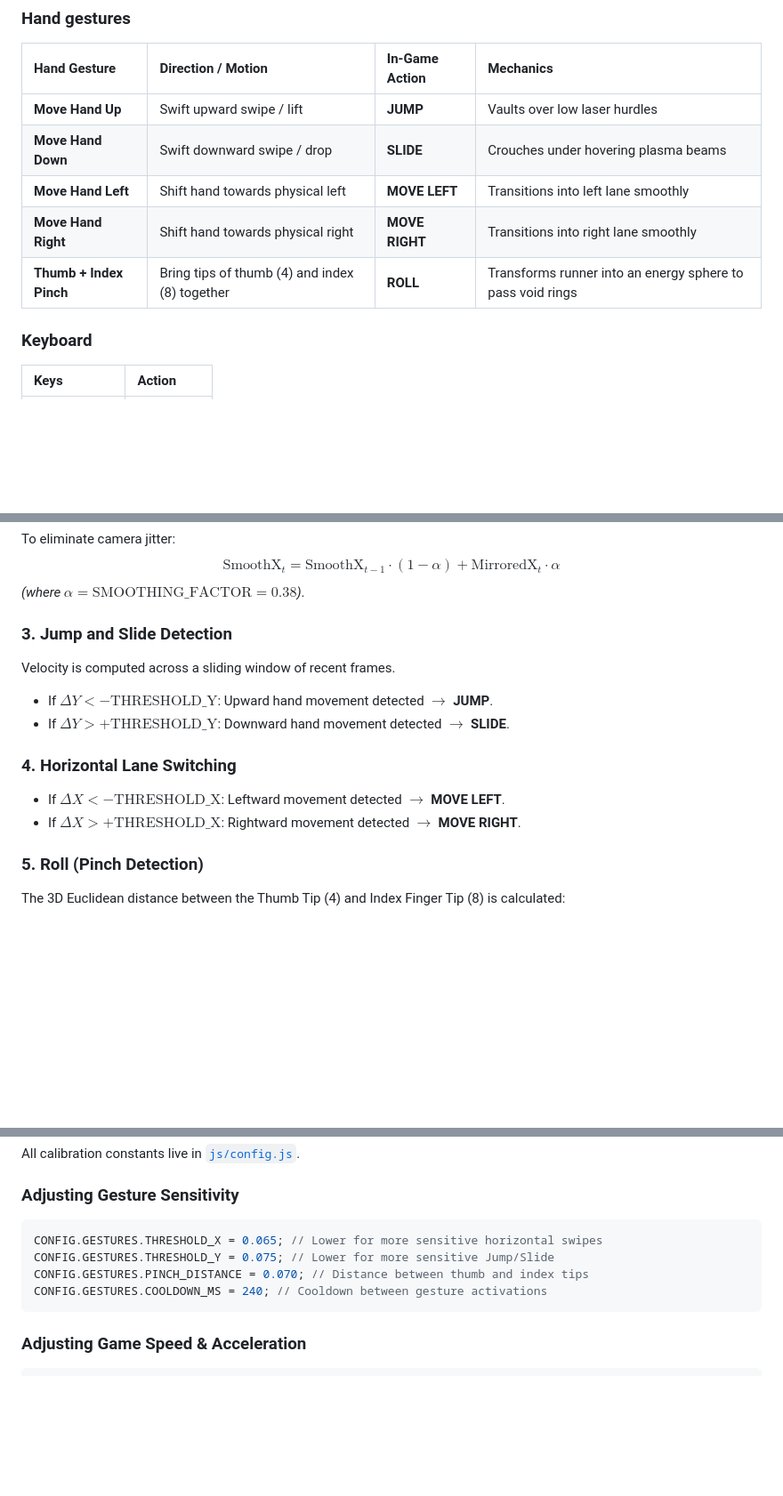
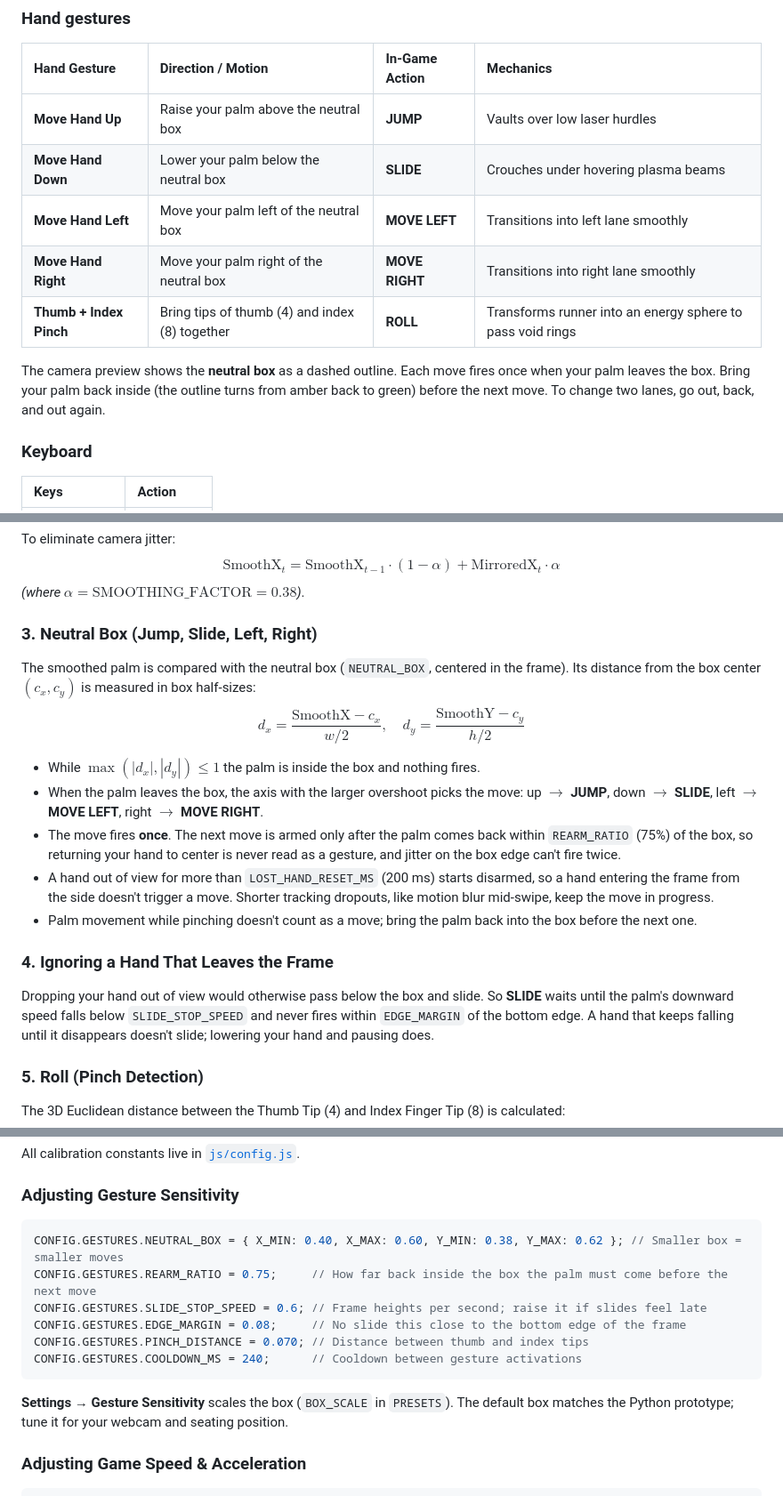
Before and after one commit to HimasaiGandham/AirRunner, a Markdown page: README.md, 3 parts joined by grey strips. Shown at 89% size. GitHub-like rendering; blank space fills up the shorter version.

Commit message:
docs: explain the neutral box, tuning settings and gesture tests

````diff
--- a/README.md
+++ b/README.md
@@ -28,11 +28,13 @@ Webcam frames never leave the browser. Hand tracking runs locally with WebAssemb
 
 | Hand Gesture | Direction / Motion | In-Game Action | Mechanics |
 | :--- | :--- | :--- | :--- |
-| **Move Hand Up** | Swift upward swipe / lift | **JUMP** | Vaults over low laser hurdles |
-| **Move Hand Down** | Swift downward swipe / drop | **SLIDE** | Crouches under hovering plasma beams |
-| **Move Hand Left** | Shift hand towards physical left | **MOVE LEFT** | Transitions into left lane smoothly |
-| **Move Hand Right** | Shift hand towards physical right | **MOVE RIGHT** | Transitions into right lane smoothly |
+| **Move Hand Up** | Raise your palm above the neutral box | **JUMP** | Vaults over low laser hurdles |
+| **Move Hand Down** | Lower your palm below the neutral box | **SLIDE** | Crouches under hovering plasma beams |
+| **Move Hand Left** | Move your palm left of the neutral box | **MOVE LEFT** | Transitions into left lane smoothly |
+| **Move Hand Right** | Move your palm right of the neutral box | **MOVE RIGHT** | Transitions into right lane smoothly |
 | **Thumb + Index Pinch** | Bring tips of thumb (4) and index (8) together | **ROLL** | Transforms runner into an energy sphere to pass void rings |
+
+The camera preview shows the **neutral box** as a dashed outline. Each move fires once when your palm leaves the box. Bring your palm back inside (the outline turns from amber back to green) before the next move. To change two lanes, go out, back, and out again.
 
 ### Keyboard
 
@@ -209,14 +222,17 @@ To eliminate camera jitter:
 $$\text{SmoothX}_t = \text{SmoothX}_{t-1} \cdot (1 - \alpha) + \text{MirroredX}_t \cdot \alpha$$
 *(where $\alpha = \text{SMOOTHING\_FACTOR} = 0.38$)*.
 
-### 3. Jump and Slide Detection
-Velocity is computed across a sliding window of recent frames.
-- If $\Delta Y < -\text{THRESHOLD\_Y}$: Upward hand movement detected $\rightarrow$ **JUMP**.
-- If $\Delta Y > +\text{THRESHOLD\_Y}$: Downward hand movement detected $\rightarrow$ **SLIDE**.
+### 3. Neutral Box (Jump, Slide, Left, Right)
+The smoothed palm is compared with the neutral box (`NEUTRAL_BOX`, centered in the frame). Its distance from the box center $(c_x, c_y)$ is measured in box half-sizes:
+$$d_x = \frac{\text{SmoothX} - c_x}{w/2}, \quad d_y = \frac{\text{SmoothY} - c_y}{h/2}$$
+- While $\max(|d_x|, |d_y|) \le 1$ the palm is inside the box and nothing fires.
+- When the palm leaves the box, the axis with the larger overshoot picks the move: up $\rightarrow$ **JUMP**, down $\rightarrow$ **SLIDE**, left $\rightarrow$ **MOVE LEFT**, right $\rightarrow$ **MOVE RIGHT**.
+- The move fires **once**. The next move is armed only after the palm comes back within `REARM_RATIO` (75%) of the box, so returning your hand to center is never read as a gesture, and jitter on the box edge can't fire twice.
+- A hand out of view for more than `LOST_HAND_RESET_MS` (200 ms) starts disarmed, so a hand entering the frame from the side doesn't trigger a move. Shorter tracking dropouts, like motion blur mid-swipe, keep the move in progress.
+- Palm movement while pinching doesn't count as a move; bring the palm back into the box before the next one.
 
-### 4. Horizontal Lane Switching
-- If $\Delta X < -\text{THRESHOLD\_X}$: Leftward movement detected $\rightarrow$ **MOVE LEFT**.
-- If $\Delta X > +\text{THRESHOLD\_X}$: Rightward movement detected $\rightarrow$ **MOVE RIGHT**.
+### 4. Ignoring a Hand That Leaves the Frame
+Dropping your hand out of view would otherwise pass below the box and slide. So **SLIDE** waits until the palm's downward speed falls below `SLIDE_STOP_SPEED` and never fires within `EDGE_MARGIN` of the bottom edge. A hand that keeps falling until it disappears doesn't slide; lowering your hand and pausing does.
 
 ### 5. Roll (Pinch Detection)
 The 3D Euclidean distance between the Thumb Tip (4) and Index Finger Tip (8) is calculated:
@@ -231,11 +247,15 @@ All calibration constants live in [`js/config.js`](js/config.js).
 
 ### Adjusting Gesture Sensitivity
 ```javascript
-CONFIG.GESTURES.THRESHOLD_X = 0.065; // Lower for more sensitive horizontal swipes
-CONFIG.GESTURES.THRESHOLD_Y = 0.075; // Lower for more sensitive Jump/Slide
+CONFIG.GESTURES.NEUTRAL_BOX = { X_MIN: 0.40, X_MAX: 0.60, Y_MIN: 0.38, Y_MAX: 0.62 }; // Smaller box = smaller moves
+CONFIG.GESTURES.REARM_RATIO = 0.75;     // How far back inside the box the palm must come before the next move
+CONFIG.GESTURES.SLIDE_STOP_SPEED = 0.6; // Frame heights per second; raise it if slides feel late
+CONFIG.GESTURES.EDGE_MARGIN = 0.08;     // No slide this close to the bottom edge of the frame
 CONFIG.GESTURES.PINCH_DISTANCE = 0.070; // Distance between thumb and index tips
-CONFIG.GESTURES.COOLDOWN_MS = 240; // Cooldown between gesture activations
+CONFIG.GESTURES.COOLDOWN_MS = 240;      // Cooldown between gesture activations
 ```
+
+**Settings → Gesture Sensitivity** scales the box (`BOX_SCALE` in `PRESETS`). The default box matches the Python prototype; tune it for your webcam and seating position.
 
 ### Adjusting Game Speed & Acceleration
 ```javascript
````
Also changed, not shown: other parts of README.md (+11 -0 lines).
